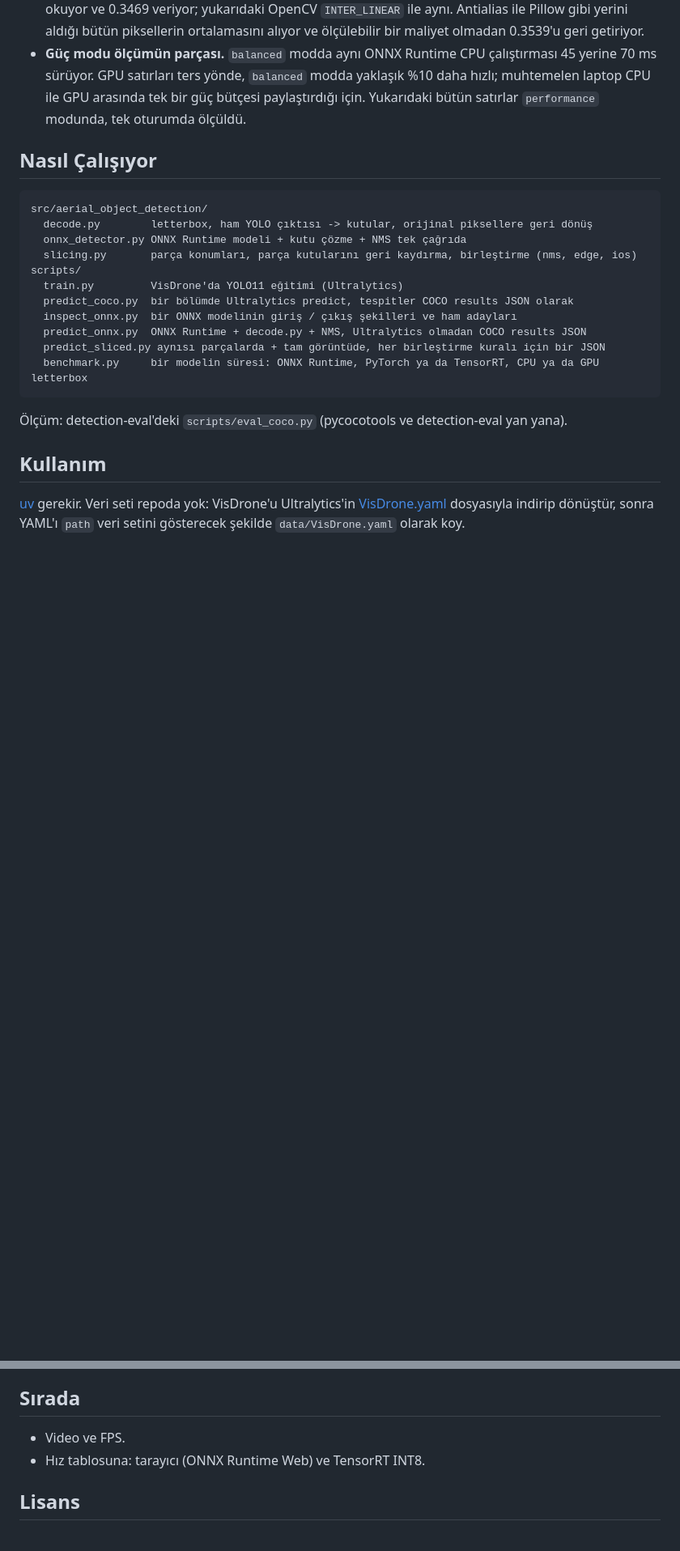
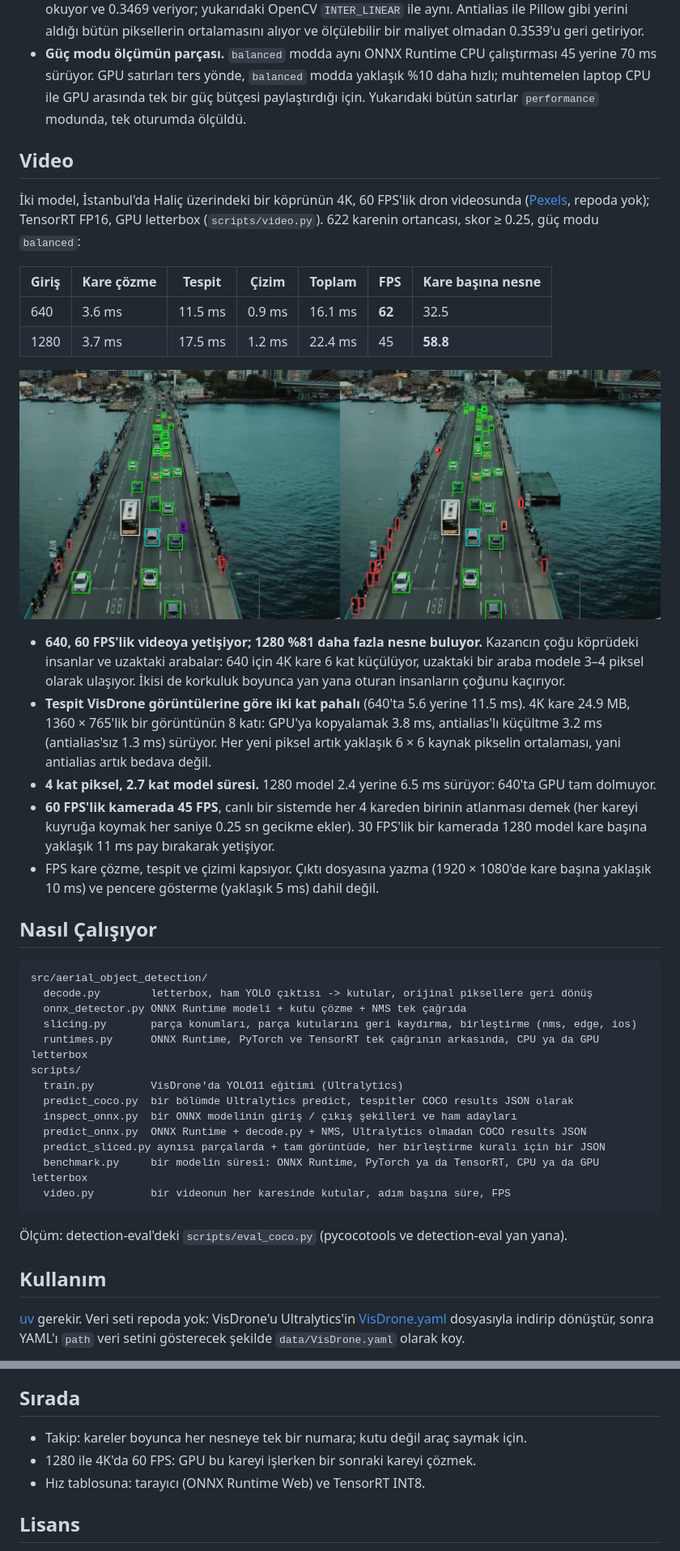
Before and after one commit to numanbekir/aerial-object-detection, a Markdown page: README.tr.md, 2 parts joined by grey strips. Shown at 81% size. Drawn GitHub-style; pictures changed too: docs/video_640_vs_1280.jpg (added); blank space fills up the shorter version.

Commit message:
add video script with time per stage, move runtimes into a module,

````diff
--- a/README.tr.md
+++ b/README.tr.md
@@ -178,6 +178,35 @@ pycocotools.
   laptop CPU ile GPU arasında tek bir güç bütçesi paylaştırdığı için. Yukarıdaki bütün satırlar
   `performance` modunda, tek oturumda ölçüldü.
 
+## Video
+
+İki model, İstanbul'da Haliç üzerindeki bir köprünün 4K, 60 FPS'lik dron videosunda
+([Pexels](https://www.pexels.com/video/aerial-view-of-istanbul-s-halic-bridge-traffic-34234190/), repoda yok); TensorRT FP16,
+GPU letterbox (`scripts/video.py`). 622 karenin ortancası, skor ≥ 0.25, güç modu `balanced`:
+
+| Giriş | Kare çözme | Tespit | Çizim | Toplam | FPS | Kare başına nesne |
+|---|---|---|---|---|---|---|
+| 640 | 3.6 ms | 11.5 ms | 0.9 ms | 16.1 ms | **62** | 32.5 |
+| 1280 | 3.7 ms | 17.5 ms | 1.2 ms | 22.4 ms | 45 | **58.8** |
+
+![Aynı kare 640'ta (sol) ve 1280'de (sağ)](docs/video_640_vs_1280.jpg)
+
+- **640, 60 FPS'lik videoya yetişiyor; 1280 %81 daha fazla nesne buluyor.** Kazancın çoğu
+  köprüdeki insanlar ve uzaktaki arabalar: 640 için 4K kare 6 kat küçülüyor, uzaktaki bir araba
+  modele 3–4 piksel olarak ulaşıyor. İkisi de korkuluk boyunca yan yana oturan insanların çoğunu
+  kaçırıyor.
+- **Tespit VisDrone görüntülerine göre iki kat pahalı** (640'ta 5.6 yerine 11.5 ms). 4K kare
+  24.9 MB, 1360 × 765'lik bir görüntünün 8 katı: GPU'ya kopyalamak 3.8 ms, antialias'lı küçültme
+  3.2 ms (antialias'sız 1.3 ms) sürüyor. Her yeni piksel artık yaklaşık 6 × 6 kaynak pikselin
+  ortalaması, yani antialias artık bedava değil.
+- **4 kat piksel, 2.7 kat model süresi.** 1280 model 2.4 yerine 6.5 ms sürüyor: 640'ta GPU tam
+  dolmuyor.
+- **60 FPS'lik kamerada 45 FPS**, canlı bir sistemde her 4 kareden birinin atlanması demek (her
+  kareyi kuyruğa koymak her saniye 0.25 sn gecikme ekler). 30 FPS'lik bir kamerada 1280 model
+  kare başına yaklaşık 11 ms pay bırakarak yetişiyor.
+- FPS kare çözme, tespit ve çizimi kapsıyor. Çıktı dosyasına yazma (1920 × 1080'de kare başına
+  yaklaşık 10 ms) ve pencere gösterme (yaklaşık 5 ms) dahil değil.
+
 ## Nasıl Çalışıyor
 
 ```
@@ -185,6 +214,7 @@ src/aerial_object_detection/
   decode.py        letterbox, ham YOLO çıktısı -> kutular, orijinal piksellere geri dönüş
   onnx_detector.py ONNX Runtime modeli + kutu çözme + NMS tek çağrıda
   slicing.py       parça konumları, parça kutularını geri kaydırma, birleştirme (nms, edge, ios)
+  runtimes.py      ONNX Runtime, PyTorch ve TensorRT tek çağrının arkasında, CPU ya da GPU letterbox
 scripts/
   train.py         VisDrone'da YOLO11 eğitimi (Ultralytics)
   predict_coco.py  bir bölümde Ultralytics predict, tespitler COCO results JSON olarak
@@ -192,6 +222,7 @@ scripts/
   predict_onnx.py  ONNX Runtime + decode.py + NMS, Ultralytics olmadan COCO results JSON
   predict_sliced.py aynısı parçalarda + tam görüntüde, her birleştirme kuralı için bir JSON
   benchmark.py     bir modelin süresi: ONNX Runtime, PyTorch ya da TensorRT, CPU ya da GPU letterbox
+  video.py         bir videonun her karesinde kutular, adım başına süre, FPS
 ```
 
 Ölçüm: detection-eval'deki `scripts/eval_coco.py` (pycocotools ve detection-eval yan yana).
@@ -258,7 +297,8 @@ Eğitim ayarları: COCO'da önceden eğitilmiş ağırlıklardan YOLO11s, 50 epo
 
 ## Sırada
 
-- Video ve FPS.
+- Takip: kareler boyunca her nesneye tek bir numara; kutu değil araç saymak için.
+- 1280 ile 4K'da 60 FPS: GPU bu kareyi işlerken bir sonraki kareyi çözmek.
 - Hız tablosuna: tarayıcı (ONNX Runtime Web) ve TensorRT INT8.
 
 ## Lisans
````
Also changed, not shown: other parts of README.tr.md (+8 -0 lines), README.md (+41 -1 lines), 3 other files.
